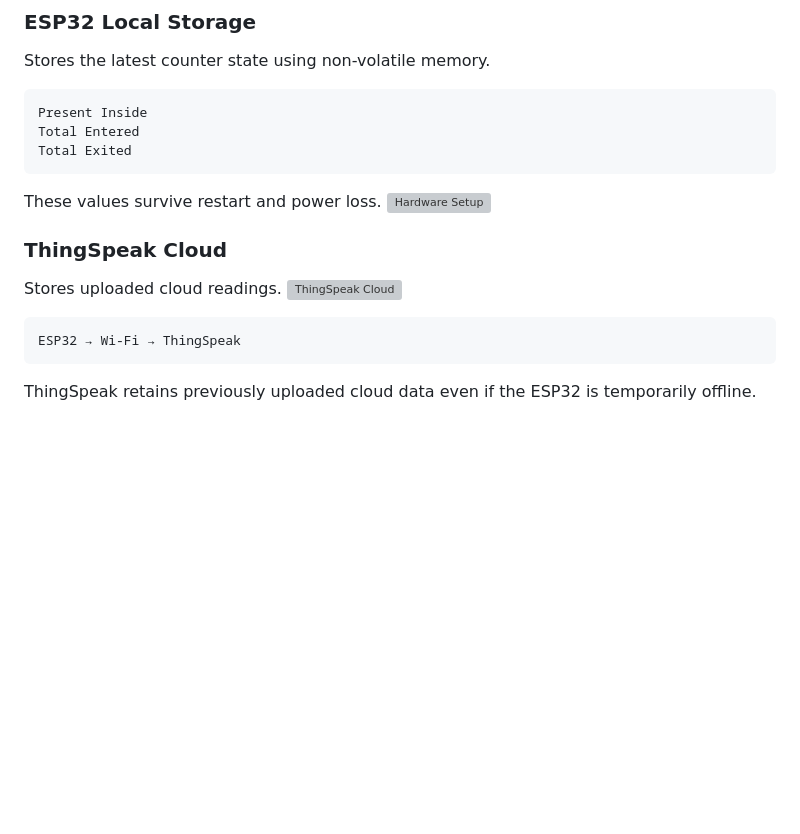
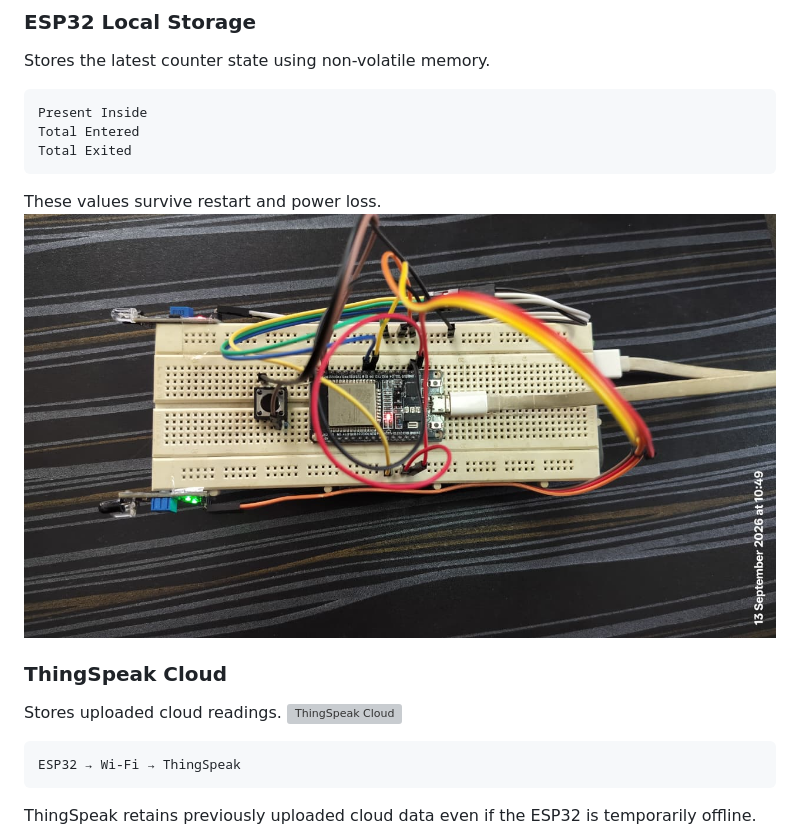
Before and after one commit to shaikmuzahidbasha-art/smart-classroom-monitor, a Markdown page: README.md, the part around one of its changes. Drawn GitHub-style; blank space fills up the shorter version; grey boxes are pictures that could not be loaded.

Commit message:
Fix image paths in README for hardware and dashboard
Updated image paths in README.md to reflect new directory structure.

````diff
--- a/README.md
+++ b/README.md
@@ -419,7 +419,7 @@ Total Exited
 ```
 
 These values survive restart and power loss.
-![Hardware Setup](images/hardware/hardware_setup_top.png)
+![Hardware Setup](Smart_Classroom_Monitoring/images/hardware/hardware_setup_top.png)
 
 ### ThingSpeak Cloud
 
````
Also changed, not shown: other parts of README.md (+2 -2 lines).
